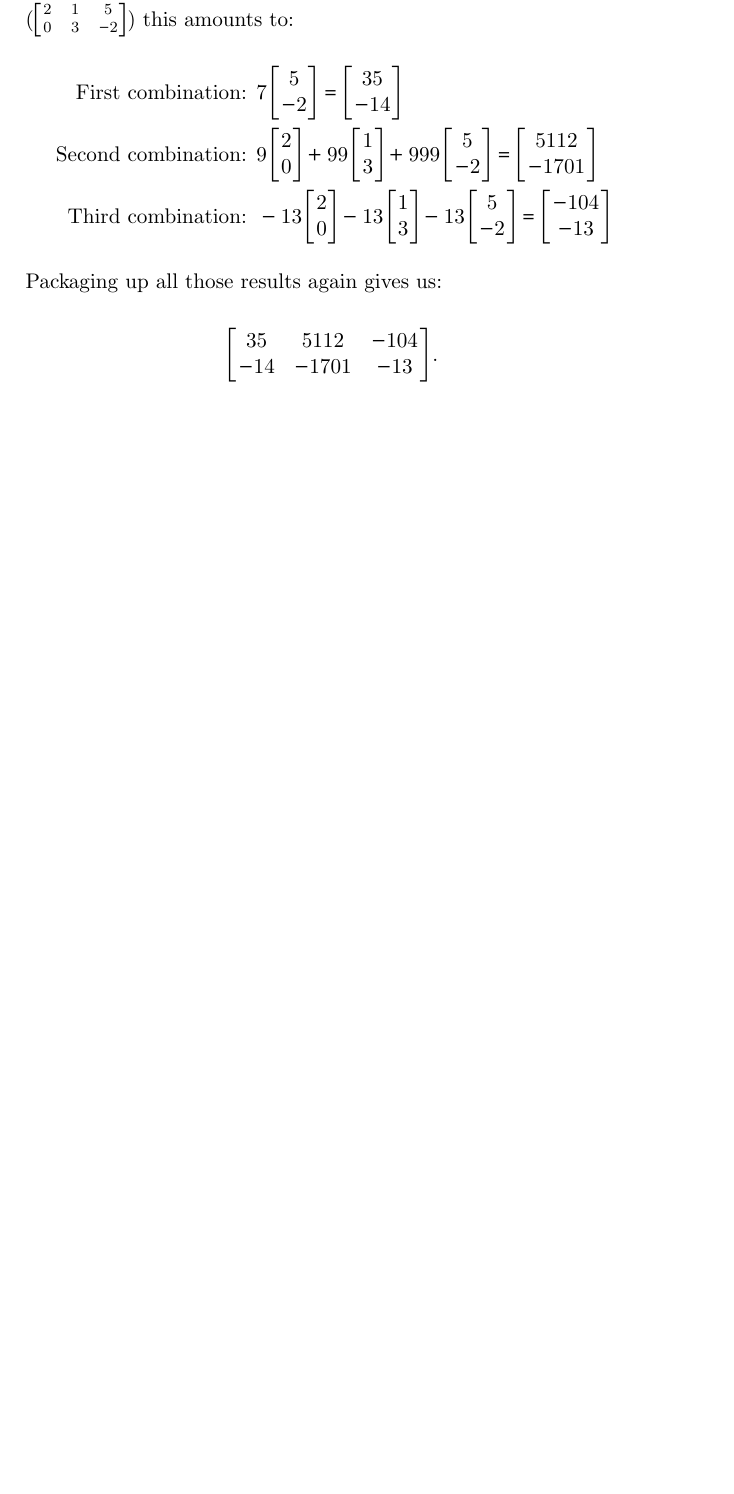
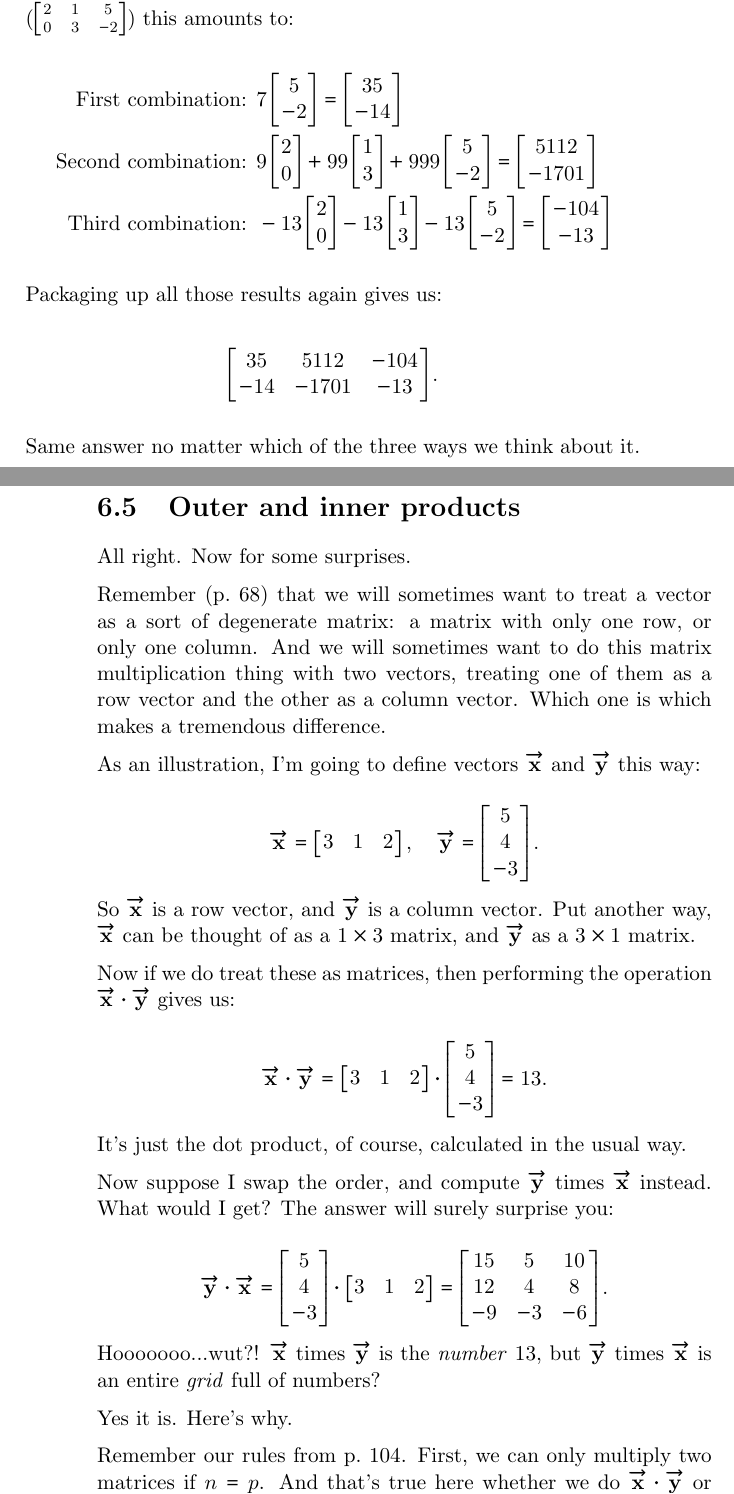
Before and after one commit to divilian/quick-steep-climb, a LaTeX thesis (quick.tex, which reads matMult.tex): part of page 114 of 117 before the commit and two parts of pages 114 and 115 of 121 after it, the two joined at a grey line, cut so that both start at the same text, the shorter picture padded with empty space. Compiled offline with pdfLaTeX.

Commit message:
Add A*A' vs A'*A section.

```diff
--- a/matMult.tex
+++ b/matMult.tex
@@ -538,78 +539,86 @@ Packaging up all those results again gives us:
 \end{align*}
 \vspace{-.15in}
 
+Same answer no matter which of the three ways we think about it.
 
-%\subsection{Outer and inner products}
-%
-%Because we can treat a vector as a sort of degenerate matrix (with only one
-%row, or only one column), it sometimes makes sense to do this matrix-vector
-%multiplication with two vectors. Which one is treated as a row vector and which
-%one is treated as a column vector makes all the difference.
-%
-%As an illustration, I'm going to define vectors $\overrightarrow{\textbf{p}}$
-%and $\overrightarrow{\textbf{q}}$ this way:
-%
-%\vspace{-.15in}
-%\begin{align*}
-%\overrightarrow{\textbf{p}} =
-%\begin{bmatrix}
-%3 & 1 & 2 \\
-%\end{bmatrix}, \quad
-%\overrightarrow{\textbf{q}} =
-%\begin{bmatrix}
-%5 \\  4 \\ -3 \\
-%\end{bmatrix}.
-%\end{align*}
-%\vspace{-.15in}
-%
-%So $\overrightarrow{\textbf{p}}$ is a row vector, and
-%$\overrightarrow{\textbf{q}}$ is a column vector.
-%
-%Now, treating $\overrightarrow{\textbf{p}}$ as a $1\times 3$ matrix, we perform
-%multiplication and get:
-%
-%\vspace{-.15in}
-%\begin{align*}
-%\overrightarrow{\textbf{p}} \cdot \overrightarrow{\textbf{q}} =
-%\begin{bmatrix}
-%3 & 1 & 2 \\
-%\end{bmatrix} \cdot
-%\begin{bmatrix}
-%5 \\ 4 \\ -3 \\
-%\end{bmatrix} = 13.
-%\end{align*}
-%\vspace{-.15in}
-%
-%\index{inner product}
-%It's just the dot product, of course, calculated in the usual way. Here, for
-%reasons that will shortly become clear, we also call it the \textbf{inner
-%product} of the two vectors.
-%
-%Now suppose I swap the order, and compute $\overrightarrow{\textbf{q}}$ times
-%$\overrightarrow{\textbf{p}}$ instead. What would I get? The answer will surely
-%surprise you:
-%
-%\vspace{-.15in}
-%\begin{align*}
-%\overrightarrow{\textbf{q}} \cdot \overrightarrow{\textbf{p}} =
-%\begin{bmatrix}
-%5 \\ 4 \\ -3 \\
-%\end{bmatrix} \cdot
-%\begin{bmatrix}
-%3 & 1 & 2 \\
-%\end{bmatrix} =
-%\begin{bmatrix}
-%15 & 5 & 10 \\
-%12 & 4 & 8 \\
-%-9 & -3 & -6 \\
-%\end{bmatrix}.
-%\end{align*}
-%\vspace{-.15in}
-%
-%Hooooooo...\textit{what?!} $\overrightarrow{\textbf{p}}$ times
-%$\overrightarrow{\textbf{q}}$ is the number 13, but
-%$\overrightarrow{\textbf{q}}$ times $\overrightarrow{\textbf{p}}$ is an entire
-%grid full of numbers?
-%
-%Yes it is. Here's why.
+\section{Outer and inner products}
 
+All right. Now for some surprises.
+
+\index{row vector}
+\index{column vector}
+
+Remember (p.~\pageref{rowAndColVectors}) that we will sometimes want to treat a
+vector as a sort of degenerate matrix: a matrix with only one row, or only one
+column. And we will sometimes want to do this matrix multiplication thing with
+two vectors, treating one of them as a row vector and the other as a column
+vector. Which one is which makes a tremendous difference.
+
+As an illustration, I'm going to define vectors $\overrightarrow{\textbf{x}}$
+and $\overrightarrow{\textbf{y}}$ this way:
+
+\vspace{-.15in}
+\begin{align*}
+\overrightarrow{\textbf{x}} =
+\begin{bmatrix}
+3 & 1 & 2 \\
+\end{bmatrix}, \quad
+\overrightarrow{\textbf{y}} =
+\begin{bmatrix}
+5 \\  4 \\ -3 \\
+\end{bmatrix}.
+\end{align*}
+\vspace{-.15in}
+
+So $\overrightarrow{\textbf{x}}$ is a row vector, and
+$\overrightarrow{\textbf{y}}$ is a column vector. Put another way,
+$\overrightarrow{\textbf{x}}$ can be thought of as a $1\times 3$ matrix, and
+$\overrightarrow{\textbf{y}}$ as a $3\times 1$ matrix.
+
+Now if we do treat these as matrices, then performing the operation
+$\overrightarrow{\textbf{x}} \cdot \overrightarrow{\textbf{y}}$ gives us:
+
+\vspace{-.15in}
+\begin{align*}
+\overrightarrow{\textbf{x}} \cdot \overrightarrow{\textbf{y}} =
+\begin{bmatrix}
+3 & 1 & 2 \\
+\end{bmatrix} \cdot
+\begin{bmatrix}
+5 \\ 4 \\ -3 \\
+\end{bmatrix} = 13.
+\end{align*}
+\vspace{-.15in}
+
+It's just the dot product, of course, calculated in the usual way.
+
+Now suppose I swap the order, and compute $\overrightarrow{\textbf{y}}$ times
+$\overrightarrow{\textbf{x}}$ instead. What would I get? The answer will surely
+surprise you:
+
+\vspace{-.15in}
+\begin{align*}
+\overrightarrow{\textbf{y}} \cdot \overrightarrow{\textbf{x}} =
+\begin{bmatrix}
+5 \\ 4 \\ -3 \\
+\end{bmatrix} \cdot
+\begin{bmatrix}
+3 & 1 & 2 \\
+\end{bmatrix} =
+\begin{bmatrix}
+15 & 5 & 10 \\
+12 & 4 & 8 \\
+-9 & -3 & -6 \\
+\end{bmatrix}.
+\end{align*}
+\vspace{-.15in}
+
+Hooooooo...wut?! $\overrightarrow{\textbf{x}}$ times
+$\overrightarrow{\textbf{y}}$ is the \textit{number} 13, but
+$\overrightarrow{\textbf{y}}$ times $\overrightarrow{\textbf{x}}$ is an entire
+\textit{grid} full of numbers?
+
+Yes it is. Here's why.
+
+Remember our rules from p.~\pageref{matMultRules}. First, we can only multiply
+two matrices if $n=p$. And that's true here whether we do
```
Also changed, not shown: matMult.tex (138 more changed lines).
